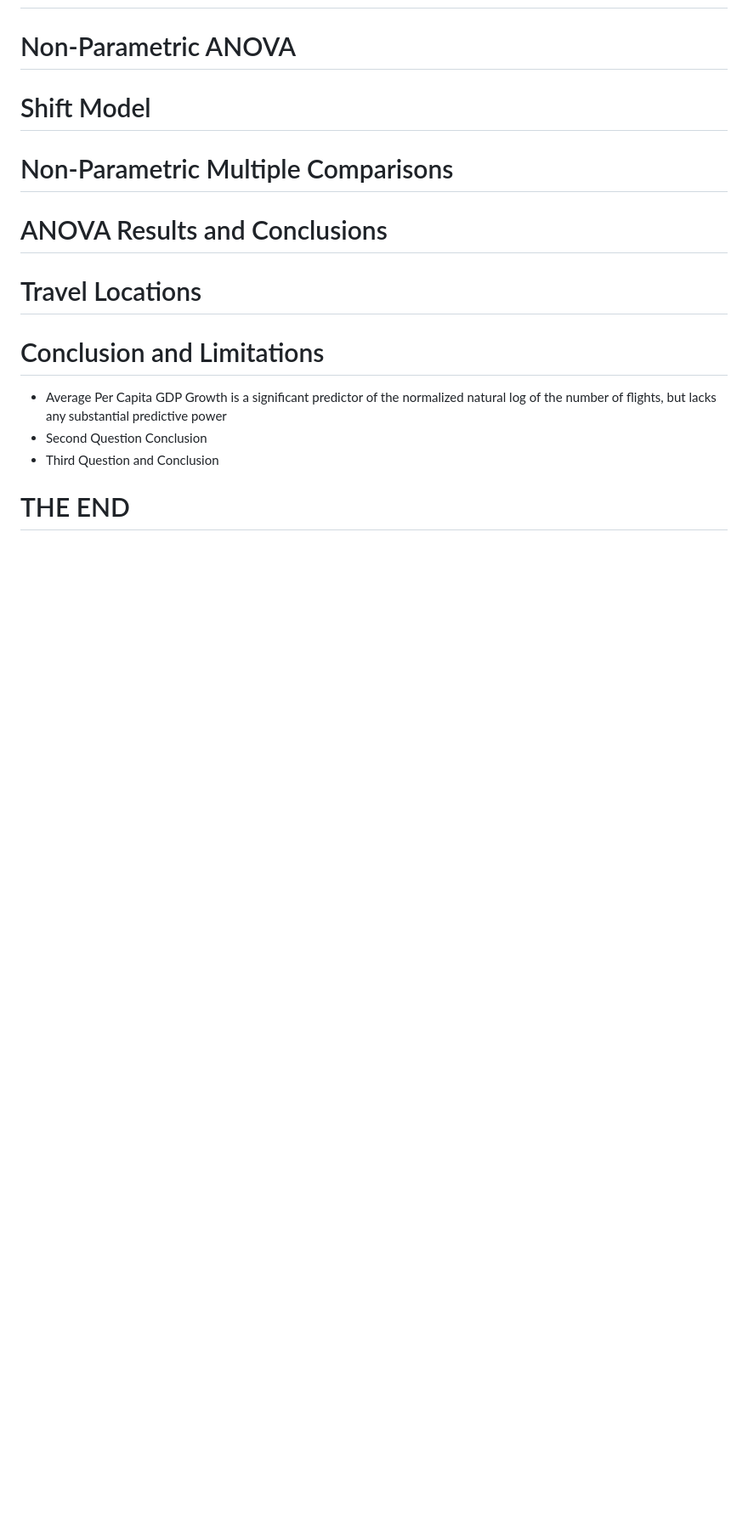
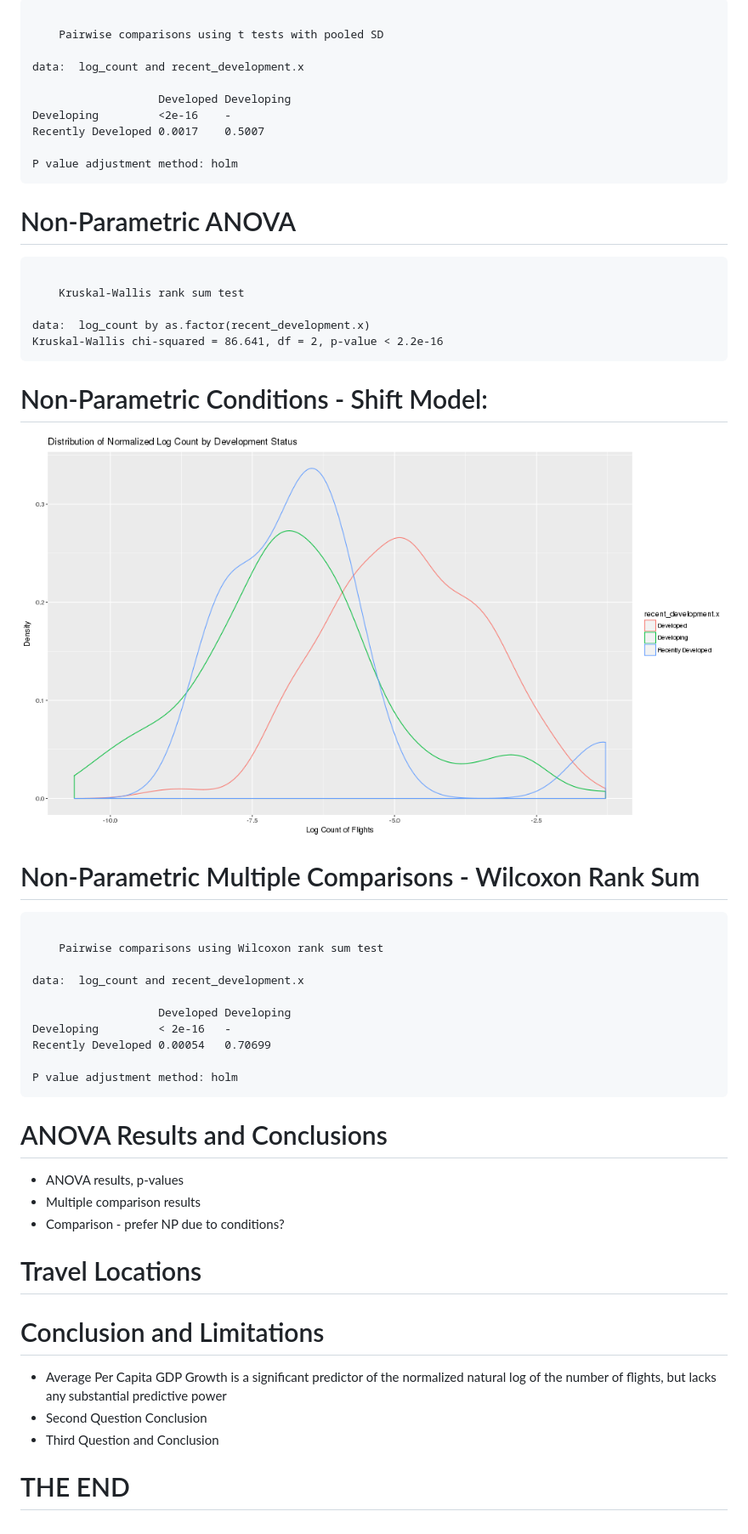
Before and after one commit to danielnjoo/s225_project, a Markdown page: GroupFPresentation.md, the part around the change printed below. Shown: that part at 85% size. GitHub-like rendering; pictures changed too: GroupFPresentation-figure/unnamed-chunk-15-1.png (added); blank space fills up the shorter version.

````diff
--- a/GroupFPresentation.md
+++ b/GroupFPresentation.md
@@ -134,15 +170,56 @@ Parametric Multiple Comparisons
+```
+
+	Pairwise comparisons using t tests with pooled SD
+
+data:  log_count and recent_development.x
+
+                   Developed Developing
+Developing         <2e-16    -
+Recently Developed 0.0017    0.5007
+
+P value adjustment method: holm
+```
 
 Non-Parametric ANOVA
 ========================================================
 
-Shift Model
+
+```
+
+	Kruskal-Wallis rank sum test
+
+data:  log_count by as.factor(recent_development.x)
+Kruskal-Wallis chi-squared = 86.641, df = 2, p-value < 2.2e-16
+```
+
+Non-Parametric Conditions - Shift Model:
 ========================================================
 
-Non-Parametric Multiple Comparisons
+![plot of chunk unnamed-chunk-15](GroupFPresentation-figure/unnamed-chunk-15-1.png)
+
+Non-Parametric Multiple Comparisons - Wilcoxon Rank Sum
 ========================================================
+
+
+```
+
+	Pairwise comparisons using Wilcoxon rank sum test
+
+data:  log_count and recent_development.x
+
+                   Developed Developing
+Developing         < 2e-16   -
+Recently Developed 0.00054   0.70699
+
+P value adjustment method: holm
+```
 
 ANOVA Results and Conclusions
 ========================================================
+
+- ANOVA results, p-values
+- Multiple comparison results
+- Comparison - prefer NP due to conditions?
 
 Travel Locations
 ========================================================
````
Also changed, not shown: other parts of GroupFPresentation.md (+38 -2 lines), GroupFPresentation-figure/unnamed-chunk-10-1.png, GroupFPresentation-figure/unnamed-chunk-12-1.png (added), 2 other files.
